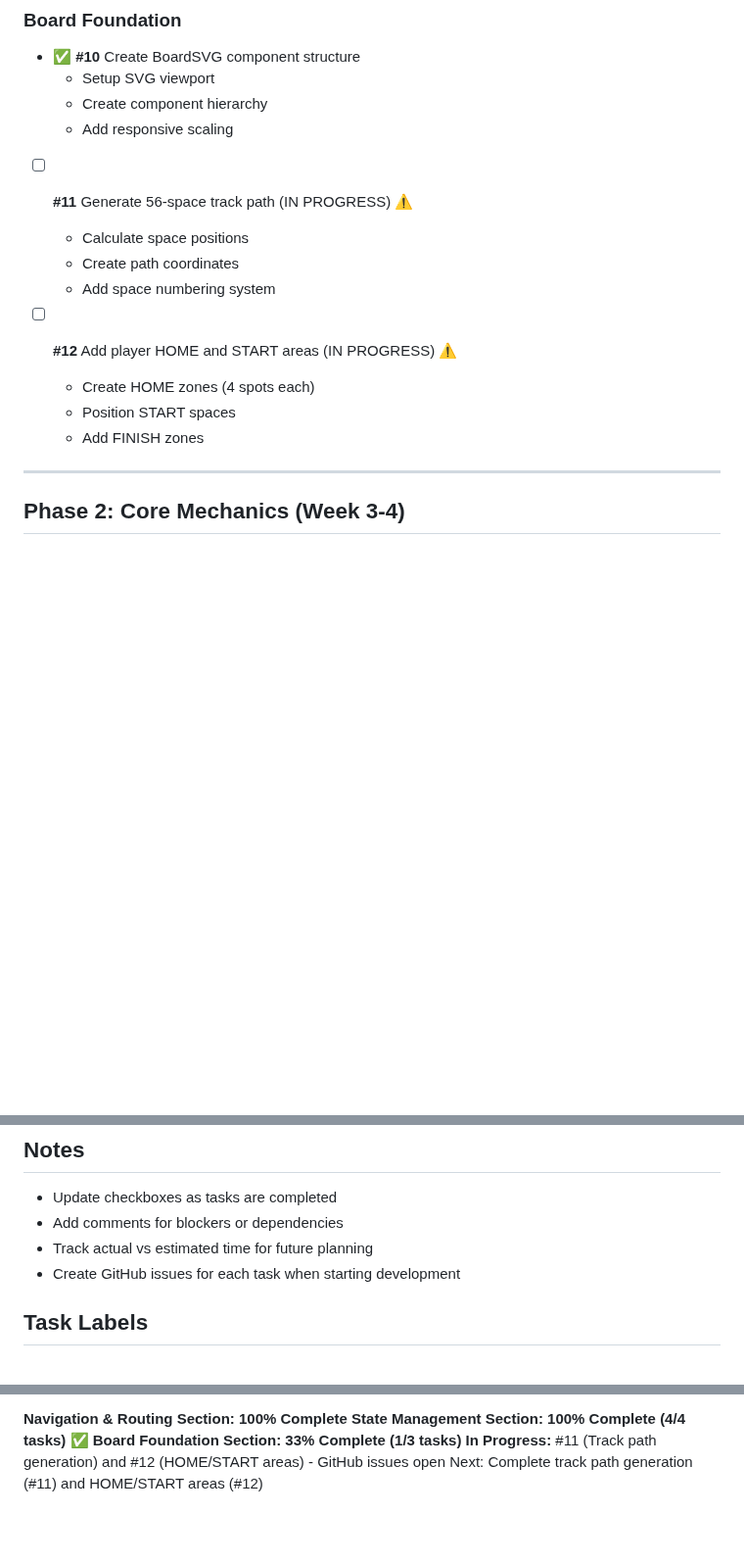
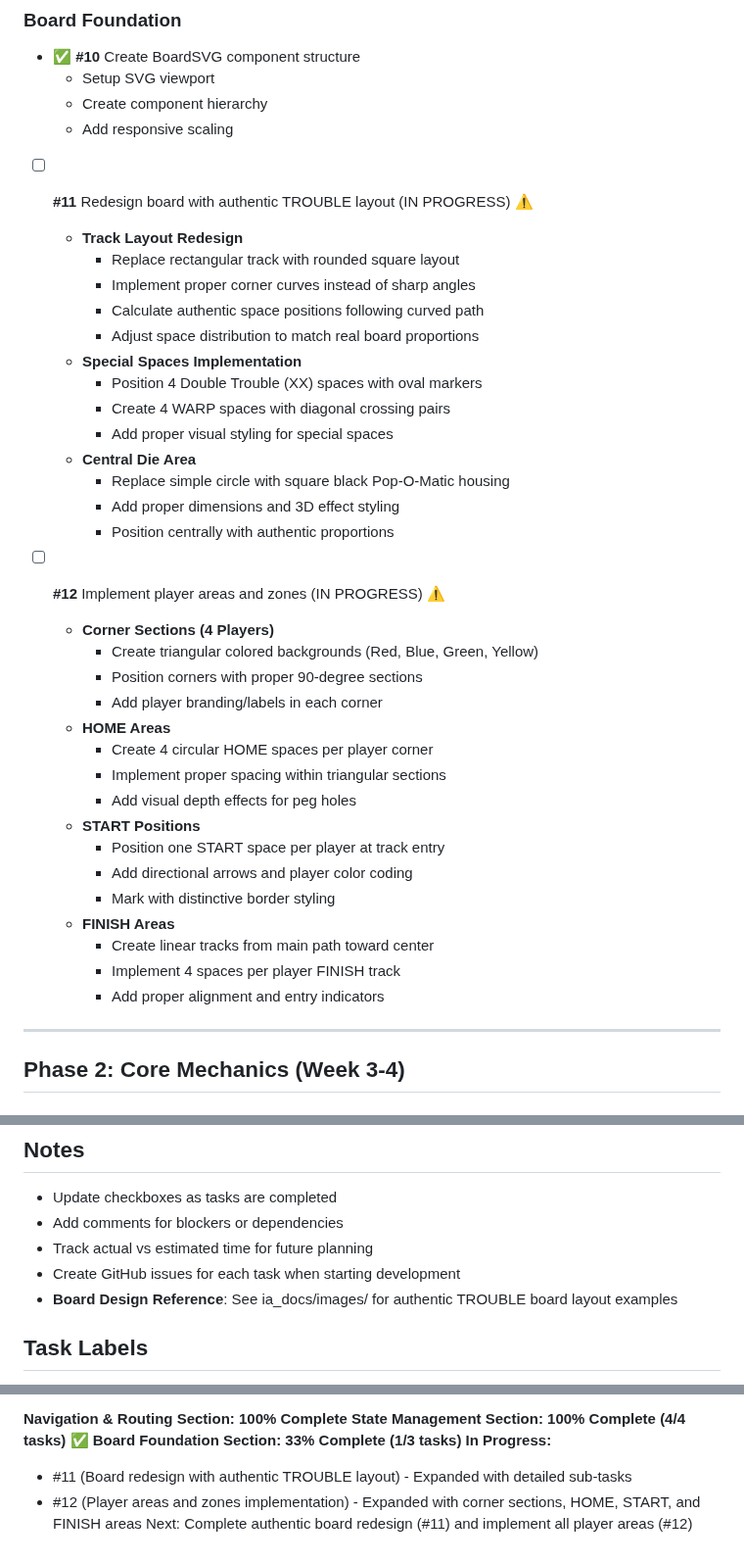
Before and after one commit to dmartorell/trouble-game, a Markdown page: MVP_TASK_MANAGER.md, 3 parts joined by grey strips. Shown at 98% size. Rendered like a GitHub page; blank space fills up the shorter version.

Commit message:
Update documentation with authentic TROUBLE board specifications
• Redesign task #11 from 56-space track to authentic 28-space TROUBLE layout
• Expand task #12 with detailed player area implementation requirements
• Update board specifications with correct space positions and layout
• Add reference to board design images in ia_docs/images/

```diff
--- a/MVP_TASK_MANAGER.md
+++ b/MVP_TASK_MANAGER.md
@@ -63,15 +63,38 @@ This document tracks all development tasks for the Trouble Game MVP. Each task i
   - Create component hierarchy
   - Add responsive scaling
 
-- [ ] **#11** Generate 56-space track path (IN PROGRESS) ⚠️
-  - Calculate space positions
-  - Create path coordinates
-  - Add space numbering system
+- [ ] **#11** Redesign board with authentic TROUBLE layout (IN PROGRESS) ⚠️
+  - **Track Layout Redesign**
+    - Replace rectangular track with rounded square layout
+    - Implement proper corner curves instead of sharp angles
+    - Calculate authentic space positions following curved path
+    - Adjust space distribution to match real board proportions
+  - **Special Spaces Implementation**
+    - Position 4 Double Trouble (XX) spaces with oval markers
+    - Create 4 WARP spaces with diagonal crossing pairs
+    - Add proper visual styling for special spaces
+  - **Central Die Area**
+    - Replace simple circle with square black Pop-O-Matic housing
+    - Add proper dimensions and 3D effect styling
+    - Position centrally with authentic proportions
 
-- [ ] **#12** Add player HOME and START areas (IN PROGRESS) ⚠️
-  - Create HOME zones (4 spots each)
-  - Position START spaces
-  - Add FINISH zones
+- [ ] **#12** Implement player areas and zones (IN PROGRESS) ⚠️
+  - **Corner Sections (4 Players)**
+    - Create triangular colored backgrounds (Red, Blue, Green, Yellow)
+    - Position corners with proper 90-degree sections
+    - Add player branding/labels in each corner
+  - **HOME Areas**
+    - Create 4 circular HOME spaces per player corner
+    - Implement proper spacing within triangular sections
+    - Add visual depth effects for peg holes
+  - **START Positions**
+    - Position one START space per player at track entry
+    - Add directional arrows and player color coding
+    - Mark with distinctive border styling
+  - **FINISH Areas**
+    - Create linear tracks from main path toward center
+    - Implement 4 spaces per player FINISH track
+    - Add proper alignment and entry indicators
 
 ---
 
@@ -285,6 +308,7 @@ This document tracks all development tasks for the Trouble Game MVP. Each task i
 - Add comments for blockers or dependencies
 - Track actual vs estimated time for future planning
 - Create GitHub issues for each task when starting development
+- **Board Design Reference**: See ia_docs/images/ for authentic TROUBLE board layout examples
 
 ## Task Labels
 - **High Priority:** Core functionality that blocks other work
@@ -318,5 +342,7 @@ This document tracks all development tasks for the Trouble Game MVP. Each task i
 **Navigation & Routing Section: 100% Complete**
 **State Management Section: 100% Complete (4/4 tasks)** ✅
 **Board Foundation Section: 33% Complete (1/3 tasks)**
-**In Progress:** #11 (Track path generation) and #12 (HOME/START areas) - GitHub issues open
-Next: Complete track path generation (#11) and HOME/START areas (#12)
+**In Progress:**
+- #11 (Board redesign with authentic TROUBLE layout) - Expanded with detailed sub-tasks
+- #12 (Player areas and zones implementation) - Expanded with corner sections, HOME, START, and FINISH areas
+Next: Complete authentic board redesign (#11) and implement all player areas (#12)
```
Also changed, not shown: specs/trouble-game-development-spec.md (+8 -6 lines).
